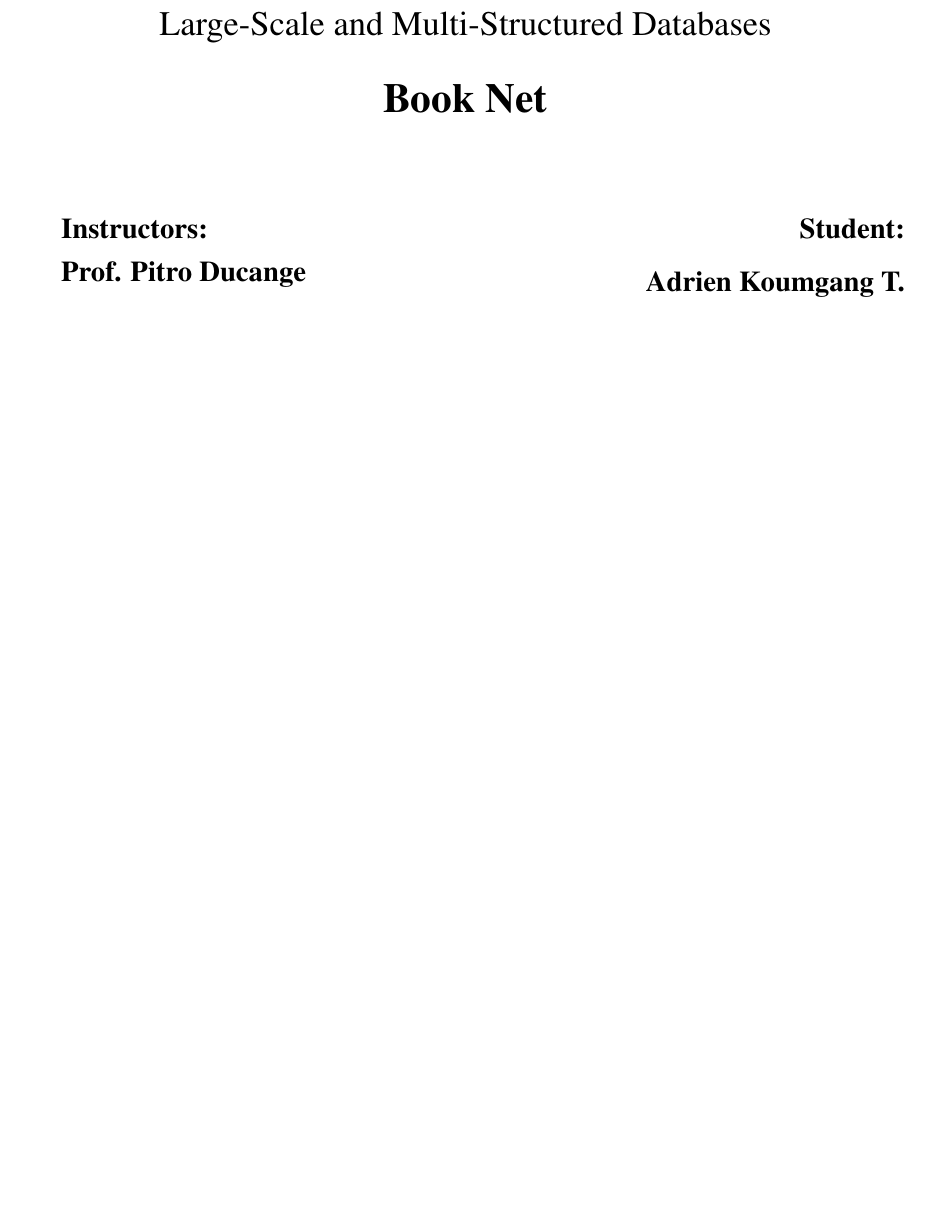
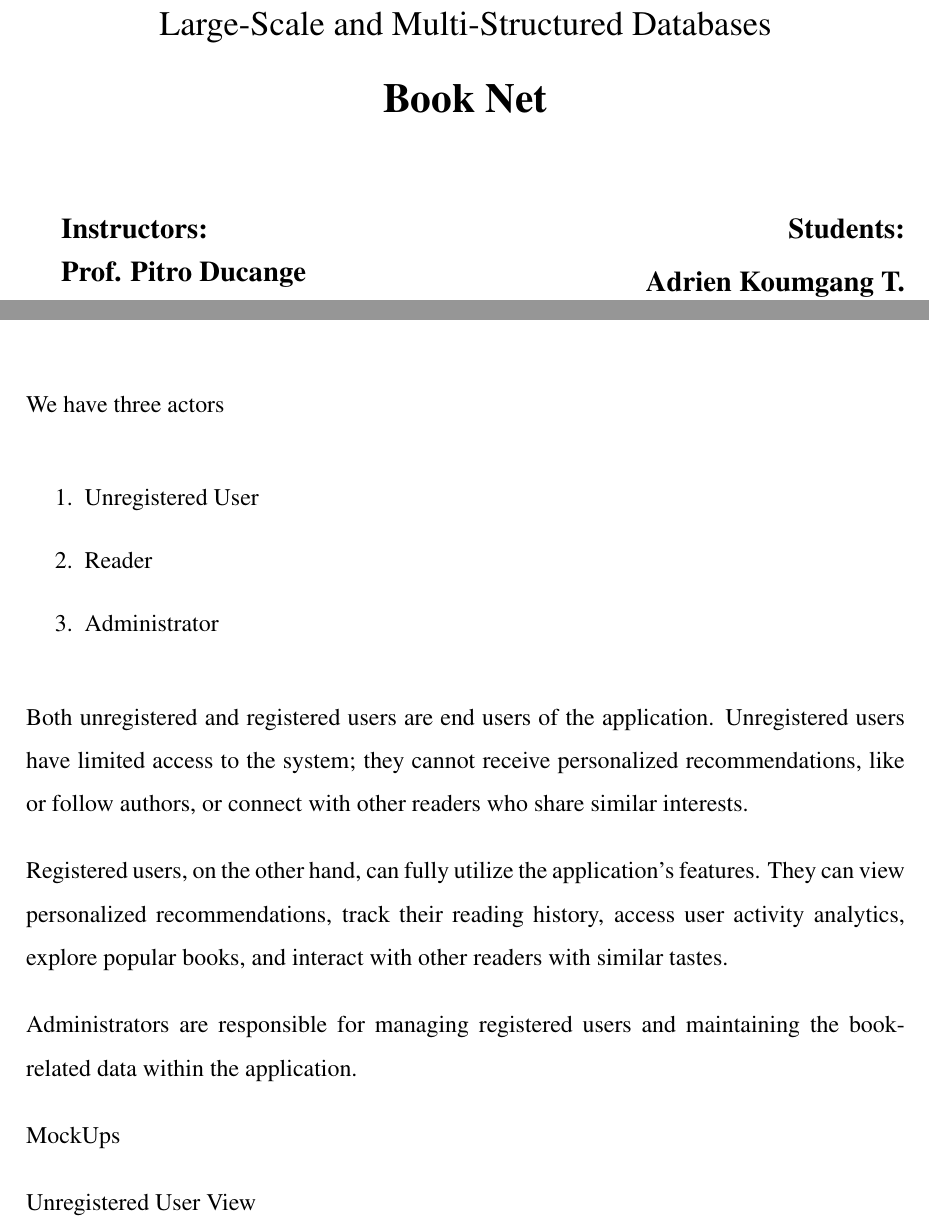
Before and after one commit to adrienKoumgangT/BookNet-documentation, a LaTeX thesis (src/main.tex, which reads src/chapters/02-user-manual-mockups/user-manual-mockups.tex, src/frontespizio.tex): part of page 1 of 13 before the commit and two parts of pages 1 and 7 of 15 after it, the two joined at a grey line, cut so that both start at the same text, the shorter picture padded with empty space. Compiled offline with pdfLaTeX.

Commit message:
Added introduction and main actors

```diff
--- a/src/chapters/02-user-manual-mockups/user-manual-mockups.tex
+++ b/src/chapters/02-user-manual-mockups/user-manual-mockups.tex
@@ -1 +1,21 @@
 \chapter{User Manual and Mockups}\label{ch:user-manual-and-mockups}
+\setlength{\parindent}{0pt}
+
+We have three actors
+
+\begin{enumerate}
+    \item Unregistered User
+    \item Reader
+    \item Administrator
+\end{enumerate}
+
+Both unregistered and registered users are end users of the application. Unregistered users have limited access to the system; they cannot receive personalized recommendations, like or follow authors, or connect with other readers who share similar interests.
+
+Registered users, on the other hand, can fully utilize the application’s features. They can view personalized recommendations, track their reading history, access user activity analytics, explore popular books, and interact with other readers with similar tastes.
+
+Administrators are responsible for managing registered users and maintaining the book-related data within the application.
+
+
+MockUps
+
+Unregistered User View
--- a/src/frontespizio.tex
+++ b/src/frontespizio.tex
@@ -27,7 +27,7 @@
 \end{minipage}
 \hfill
 \begin{minipage}[t]{0.47\textwidth}\raggedleft
-	{\large{\textbf{Student: \\ Adrien Koumgang T. \\ Biya Girma Muluwork \\ Jerreh Saidy}}}
+	{\large{\textbf{Students: \\ Adrien Koumgang T. \\ Biya Girma Muluwork \\ Jerreh Saidy}}}
 \end{minipage}
 
 \vspace{20mm}
```
Also changed, not shown: src/chapters/01-introduction/introduction.tex (+12 -1 lines), src/main.tex (+1 -0 lines), out/main.pdf, src/chapters/03-design/design.tex (line endings or trailing spaces).
